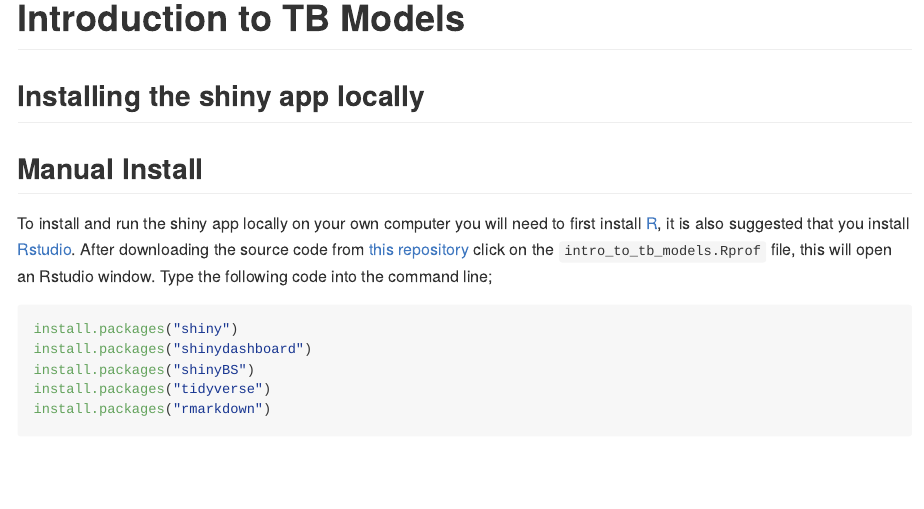
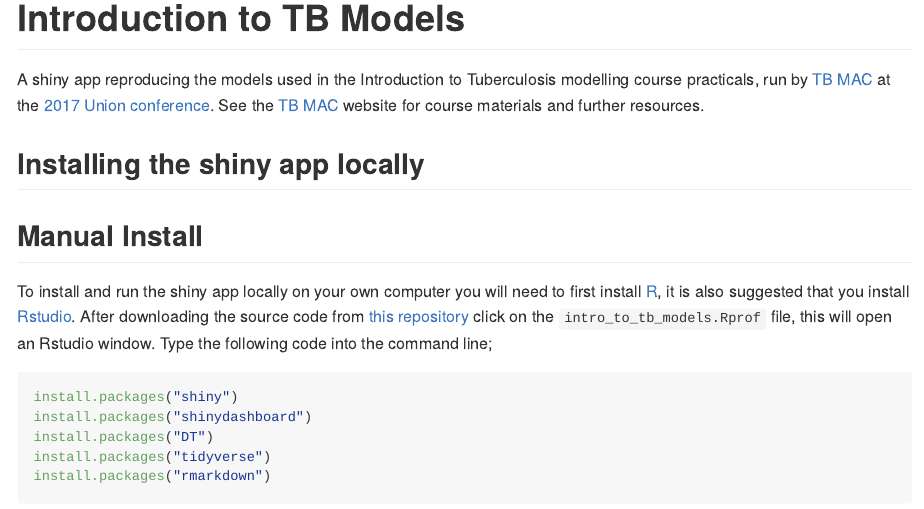
Before and after one commit to seabbs/intro_to_tb_models, an R Markdown document (README.Rmd): the page in a window 1100 px wide, from its top. The pictures show the output file README.md that the author committed with the source, drawn offline in the style of GitHub.

Commit message:
updated readme with course information

````diff
--- a/README.Rmd
+++ b/README.Rmd
@@ -12,8 +12,9 @@ knitr::opts_chunk$set(
 
 # Introduction to TB Models
 
+A shiny app reproducing the models used in the Introduction to Tuberculosis modelling course practicals, run by [TB MAC](http://tb-mac.org/) at the [2017 Union conference](http://guadalajara.worldlunghealth.org/about-us). See the [TB MAC](http://tb-mac.org/) website for course materials and further resources.
+
 ## Installing the shiny app locally
-
 
 ## Manual Install
 
@@ -22,7 +23,7 @@ To install and run the shiny app locally on your own computer you will need to f
 ```{r, eval = FALSE}
 install.packages("shiny")
 install.packages("shinydashboard")
-install.packages("shinyBS")
+install.packages("DT")
 install.packages("tidyverse")
 install.packages("rmarkdown")
 ```
````
Also changed, not shown: README.md.
